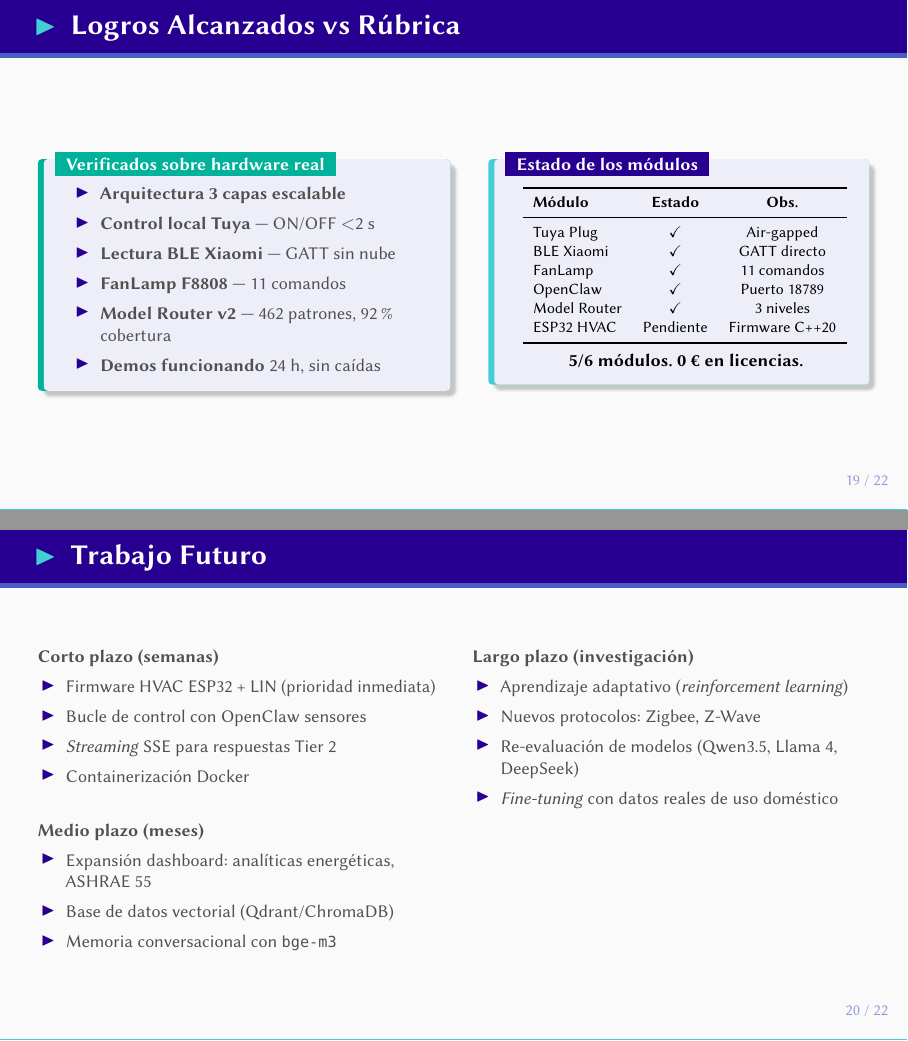
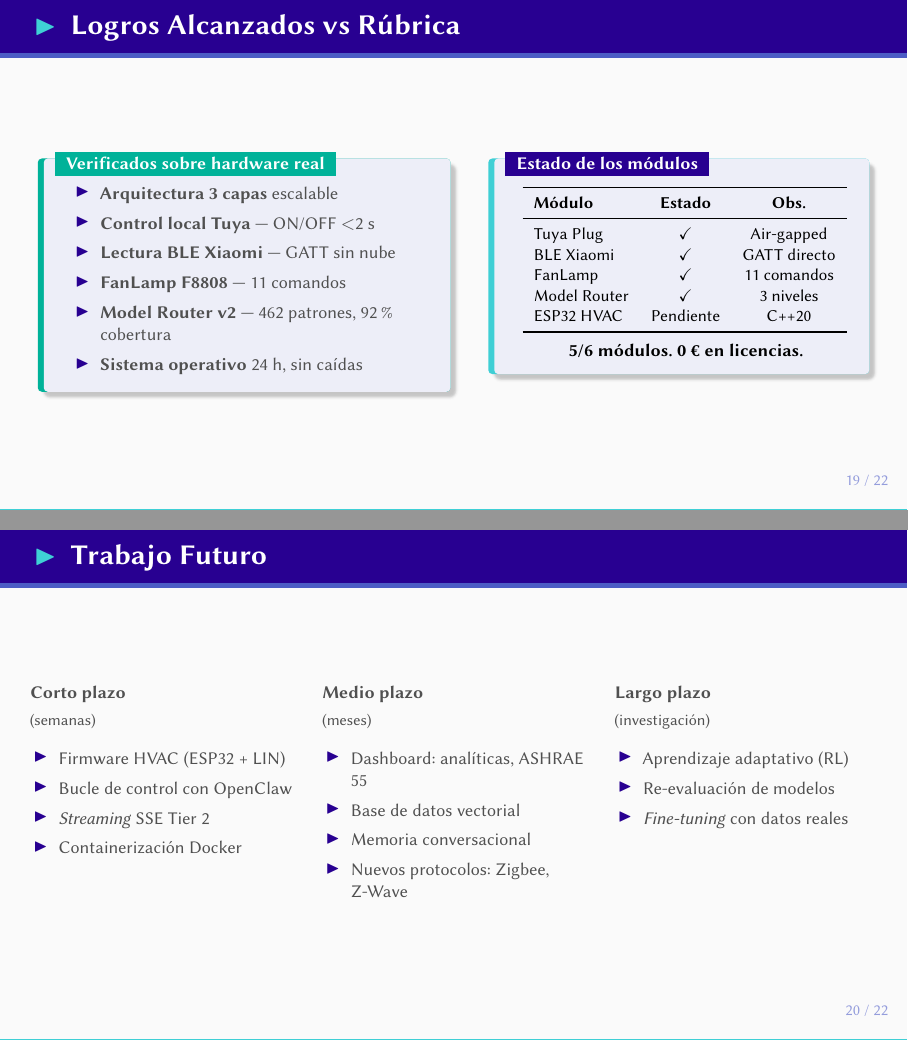
Before and after one commit to jesus212109/luxe-core-ai-public, LaTeX slides (docs/presentacion/main.tex, which reads docs/presentacion/blocks/09_conclusiones.tex): pages 19 and 20 of 22, joined at a grey line. Compiled offline with pdfLaTeX.

Commit message:
presentacion: simplificar logros, trabajo futuro a 3 columnas

```diff
--- a/docs/presentacion/blocks/09_conclusiones.tex
+++ b/docs/presentacion/blocks/09_conclusiones.tex
@@ -14,12 +14,12 @@
     \column{0.52\textwidth}
     \begin{exampleblock}{Verificados sobre hardware real}
       \begin{itemize}
-        \item \textbf{Arquitectura 3 capas escalable}
+        \item \textbf{Arquitectura 3 capas} escalable
         \item \textbf{Control local Tuya} — ON/OFF $<$2 s
         \item \textbf{Lectura BLE Xiaomi} — GATT sin nube
         \item \textbf{FanLamp F8808} — 11 comandos
         \item \textbf{Model Router v2} — 462 patrones, 92\% cobertura
-        \item \textbf{Demos funcionando} 24 h, sin caídas
+        \item \textbf{Sistema operativo} 24 h, sin caídas
       \end{itemize}
     \end{exampleblock}
 
@@ -33,9 +33,8 @@
         Tuya Plug & \checkmark & Air-gapped \\
         BLE Xiaomi & \checkmark & GATT directo \\
         FanLamp & \checkmark & 11 comandos \\
-        OpenClaw & \checkmark & Puerto 18789 \\
         Model Router & \checkmark & 3 niveles \\
-        ESP32 HVAC & Pendiente & Firmware C++20 \\
+        ESP32 HVAC & Pendiente & C++20 \\
         \bottomrule
       \end{tabular}}%
 
@@ -54,30 +53,36 @@
   \centering
   \footnotesize
   \begin{columns}[T]
-    \column{0.5\textwidth}
-    \textbf{Corto plazo (semanas)}
+    \column{0.33\textwidth}
+    \textbf{Corto plazo}\\[0.1cm]
+    {\scriptsize (semanas)}
+    \vspace{0.15cm}
     \begin{itemize}
-      \item Firmware HVAC ESP32 + LIN (prioridad inmediata)
-      \item Bucle de control con OpenClaw sensores
-      \item \textit{Streaming} SSE para respuestas Tier~2
+      \item Firmware HVAC (ESP32 + LIN)
+      \item Bucle de control con OpenClaw
+      \item \textit{Streaming} SSE Tier~2
       \item Containerización Docker
     \end{itemize}
 
-    \bigskip
-    \textbf{Medio plazo (meses)}
+    \column{0.33\textwidth}
+    \textbf{Medio plazo}\\[0.1cm]
+    {\scriptsize (meses)}
+    \vspace{0.15cm}
     \begin{itemize}
-      \item Expansión dashboard: analíticas energéticas, ASHRAE 55
-      \item Base de datos vectorial (Qdrant/ChromaDB)
-      \item Memoria conversacional con \texttt{bge-m3}
+      \item Dashboard: analíticas, ASHRAE 55
+      \item Base de datos vectorial
+      \item Memoria conversacional
+      \item Nuevos protocolos: Zigbee, Z-Wave
     \end{itemize}
 
-    \column{0.5\textwidth}
-    \textbf{Largo plazo (investigación)}
+    \column{0.33\textwidth}
+    \textbf{Largo plazo}\\[0.1cm]
+    {\scriptsize (investigación)}
+    \vspace{0.15cm}
     \begin{itemize}
-      \item Aprendizaje adaptativo (\textit{reinforcement learning})
-      \item Nuevos protocolos: Zigbee, Z-Wave
-      \item Re-evaluación de modelos (Qwen3.5, Llama 4, DeepSeek)
-      \item \textit{Fine-tuning} con datos reales de uso doméstico
+      \item Aprendizaje adaptativo (RL)
+      \item Re-evaluación de modelos
+      \item \textit{Fine-tuning} con datos reales
     \end{itemize}
   \end{columns}
 \end{frame}
```
Also changed, not shown: docs/presentacion/main.pdf.
